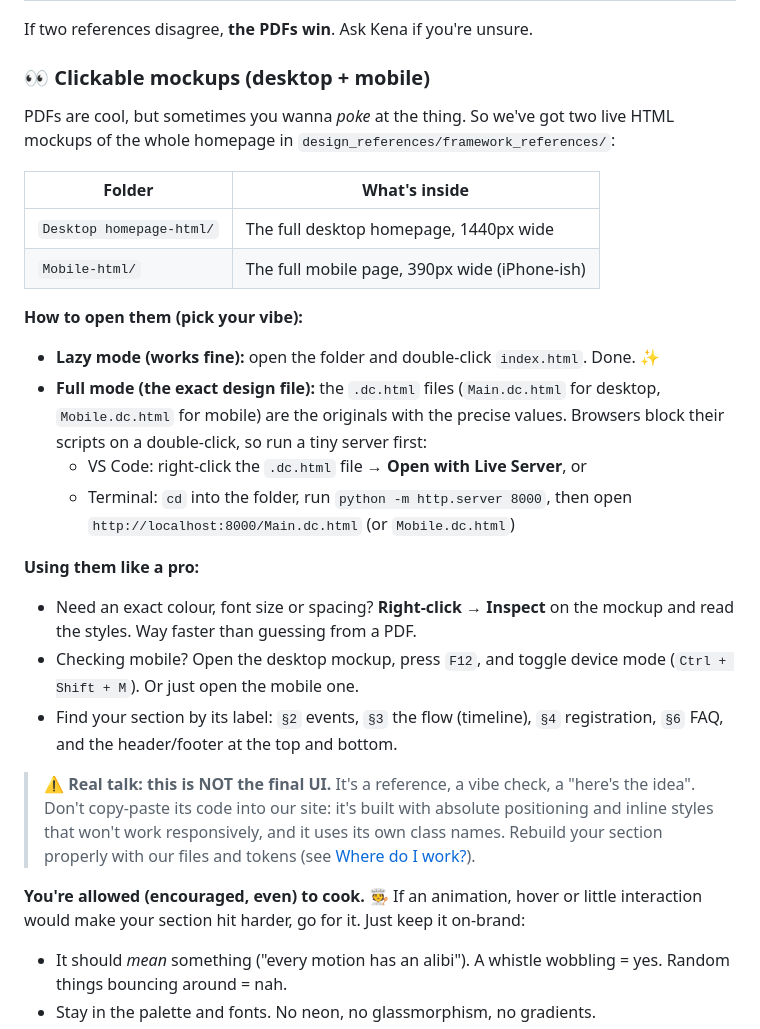
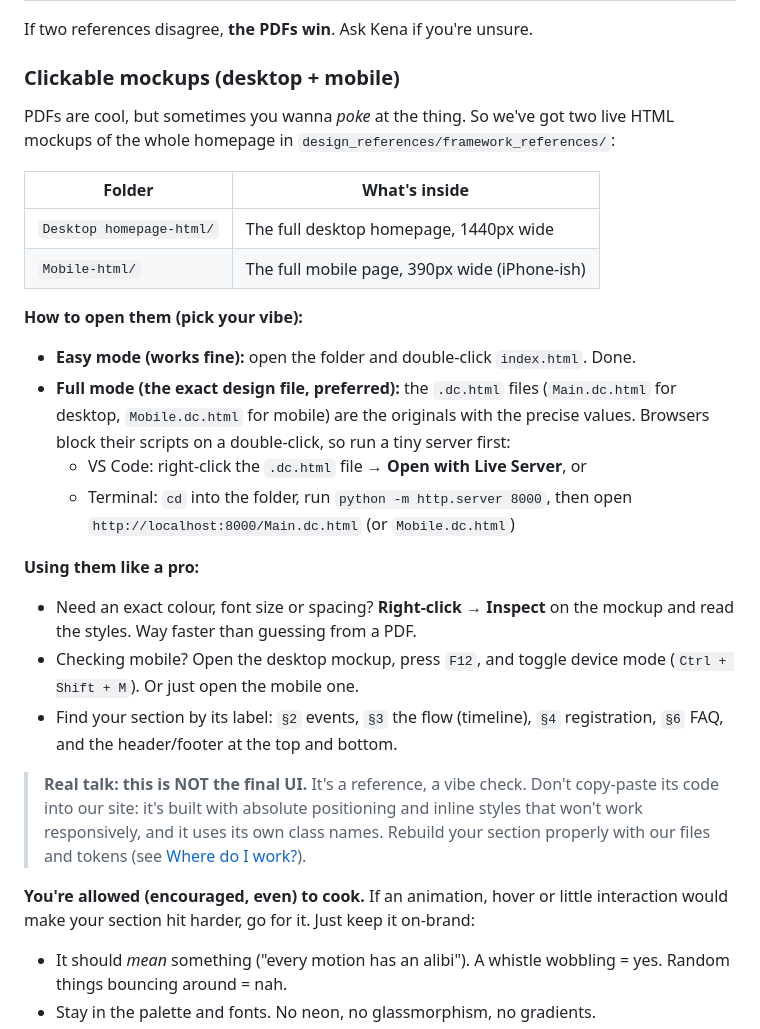
Before and after one commit to JadejaPriyanshiba/IEEE_day_2026_event_web, a Markdown page: README.md, the part around the change. Drawn GitHub-style.

```diff
--- a/README.md
+++ b/README.md
@@ -20,7 +20,7 @@ Everything is in [`design_references/`](design_references/). **Read these before
 
 If two references disagree, **the PDFs win**. Ask Kena if you're unsure.
 
-### 👀 Clickable mockups (desktop + mobile)
+### Clickable mockups (desktop + mobile)
 
 PDFs are cool, but sometimes you wanna *poke* at the thing. So we've got two live HTML mockups of the whole homepage in `design_references/framework_references/`:
 
@@ -31,8 +31,8 @@ PDFs are cool, but sometimes you wanna *poke* at the thing. So we've got two liv
 
 **How to open them (pick your vibe):**
 
-- **Lazy mode (works fine):** open the folder and double-click `index.html`. Done. ✨
-- **Full mode (the exact design file):** the `.dc.html` files (`Main.dc.html` for desktop, `Mobile.dc.html` for mobile) are the originals with the precise values. Browsers block their scripts on a double-click, so run a tiny server first:
+- **Easy mode (works fine):** open the folder and double-click `index.html`. Done.
+- **Full mode (the exact design file, preferred):** the `.dc.html` files (`Main.dc.html` for desktop, `Mobile.dc.html` for mobile) are the originals with the precise values. Browsers block their scripts on a double-click, so run a tiny server first:
   - VS Code: right-click the `.dc.html` file → **Open with Live Server**, or
   - Terminal: `cd` into the folder, run `python -m http.server 8000`, then open `http://localhost:8000/Main.dc.html` (or `Mobile.dc.html`)
 
@@ -42,9 +42,9 @@ PDFs are cool, but sometimes you wanna *poke* at the thing. So we've got two liv
 - Checking mobile? Open the desktop mockup, press `F12`, and toggle device mode (`Ctrl + Shift + M`). Or just open the mobile one.
 - Find your section by its label: `§2` events, `§3` the flow (timeline), `§4` registration, `§6` FAQ, and the header/footer at the top and bottom.
 
-> ⚠️ **Real talk: this is NOT the final UI.** It's a reference, a vibe check, a "here's the idea". Don't copy-paste its code into our site: it's built with absolute positioning and inline styles that won't work responsively, and it uses its own class names. Rebuild your section properly with our files and tokens (see [Where do I work?](#where-do-i-work)).
+> **Real talk: this is NOT the final UI.** It's a reference, a vibe check. Don't copy-paste its code into our site: it's built with absolute positioning and inline styles that won't work responsively, and it uses its own class names. Rebuild your section properly with our files and tokens (see [Where do I work?](#where-do-i-work)).
 
-**You're allowed (encouraged, even) to cook. 🧑‍🍳** If an animation, hover or little interaction would make your section hit harder, go for it. Just keep it on-brand:
+**You're allowed (encouraged, even) to cook.** If an animation, hover or little interaction would make your section hit harder, go for it. Just keep it on-brand:
 
 - It should *mean* something ("every motion has an alibi"). A whistle wobbling = yes. Random things bouncing around = nah.
 - Stay in the palette and fonts. No neon, no glassmorphism, no gradients.
```
